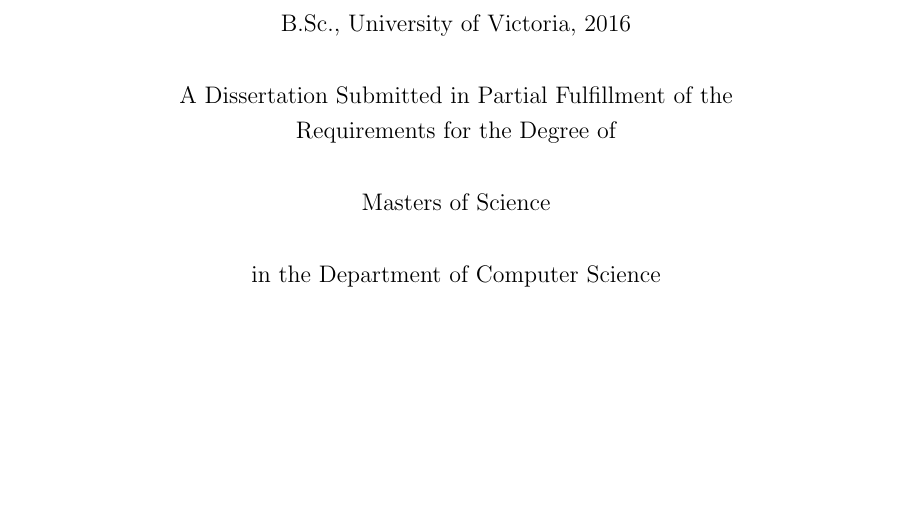
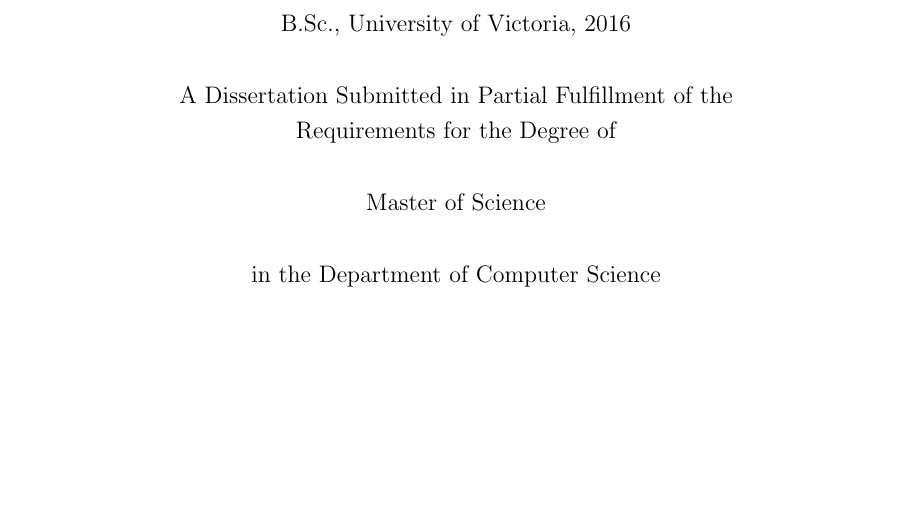
Before and after one commit to etcwilde/Thesis, a LaTeX thesis (thesis/thesis.tex, which reads thesis/frontmatter/tp.tex): part of page 1 of 103, cut so that both start at the same text. Compiled offline with pdfLaTeX.

Commit message:
Minor fixes to frontmatter

```diff
--- a/thesis/frontmatter/tp.tex
+++ b/thesis/frontmatter/tp.tex
@@ -10,7 +10,7 @@
 A Dissertation Submitted in Partial Fulfillment of the \\
 Requirements for the Degree of
 \tpbreak
-Masters of Science
+Master of Science
 \tpbreak
 in the Department of Computer Science
 \vfill
```
Also changed, not shown: thesis/preamble.tex (+1 -2 lines).
